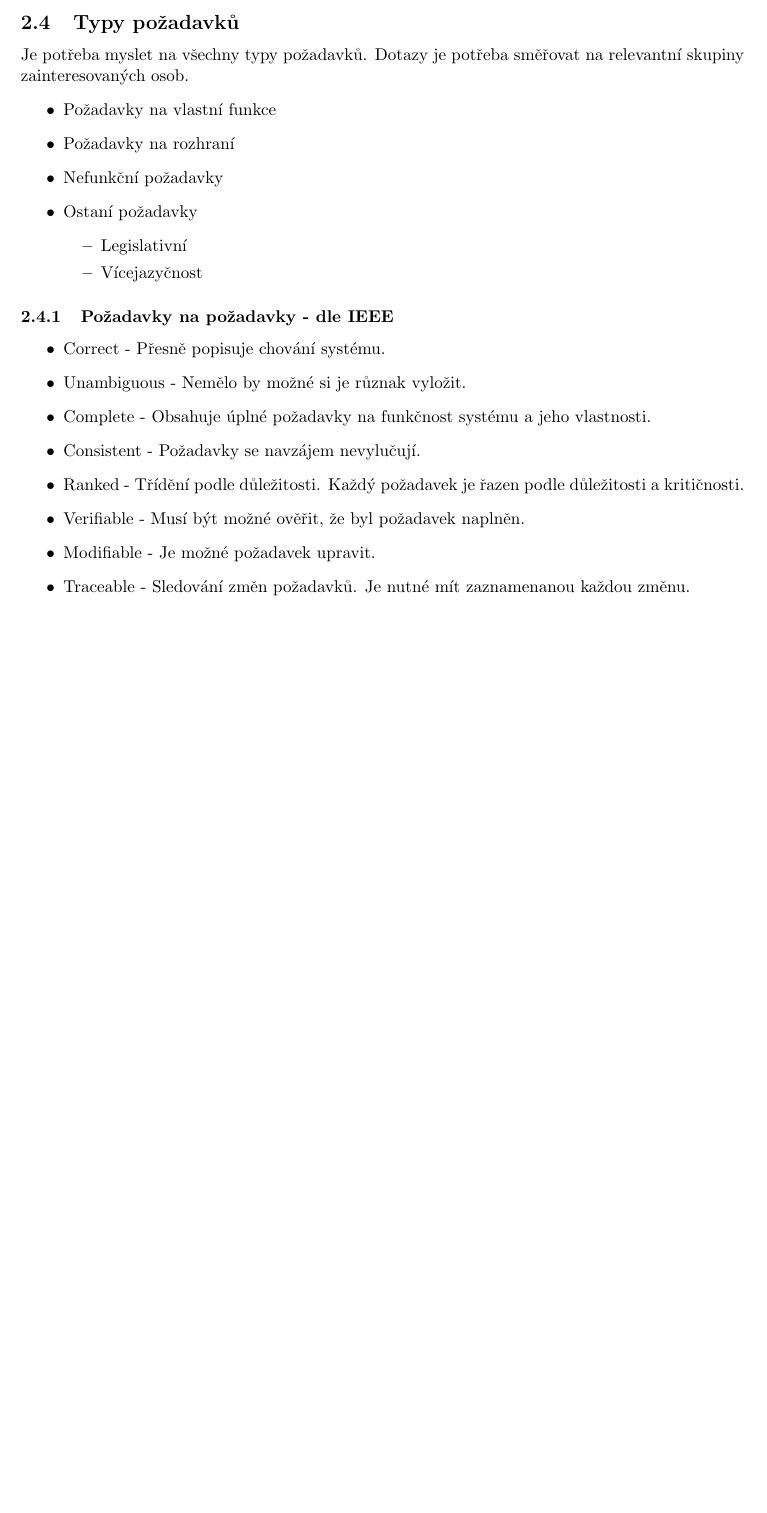
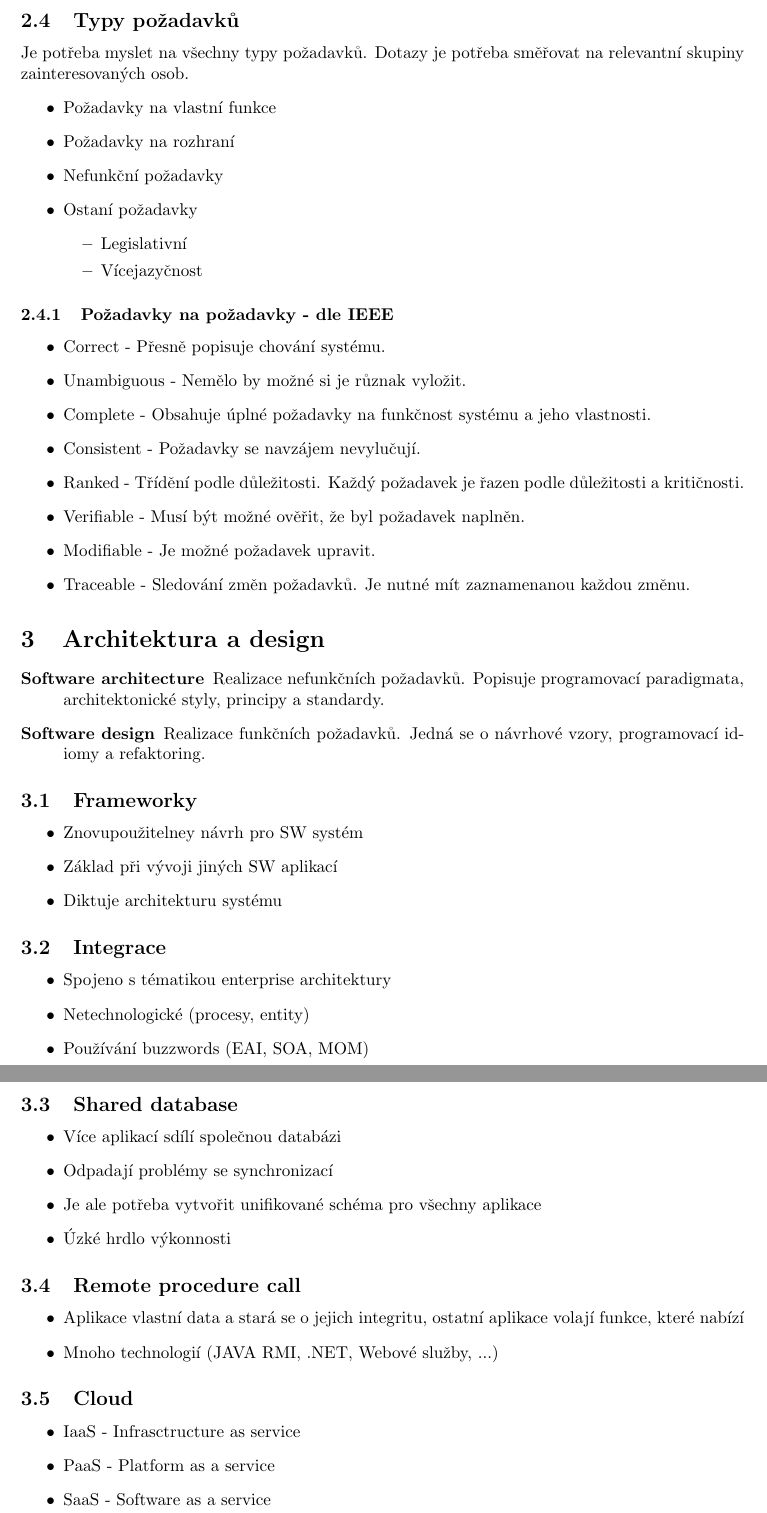
Before and after one commit to josefdolezal/fit-cvut, a LaTeX document (BI-SI2/notes/00-notes.tex, which reads BI-SI2/notes/03-architecture-and-design.tex): part of page 6 of 6 before the commit and two parts of pages 6 and 7 of 7 after it, the two joined at a grey line, cut so that both start at the same text, the shorter picture padded with empty space. Compiled offline with pdfLaTeX.

Commit message:
[BI-SI2] Add notes for lecture 3

```diff
--- /dev/null
+++ b/BI-SI2/notes/03-architecture-and-design.tex
@@ -0,0 +1,42 @@
+\section{Architektura a design}
+  \begin{description}
+    \item[Software architecture] Realizace nefunkčních požadavků. Popisuje programovací paradigmata,
+    architektonické styly, principy a standardy.
+    \item[Software design] Realizace funkčních požadavků. Jedná se o návrhové vzory, programovací idiomy
+    a refaktoring.
+  \end{description}
+
+  \subsection{Frameworky}
+    \begin{itemize}
+      \item Znovupoužitelney návrh pro SW systém
+      \item Základ při vývoji jiných SW aplikací
+      \item Diktuje architekturu systému
+    \end{itemize}
+
+  \subsection{Integrace}
+    \begin{itemize}
+      \item Spojeno s tématikou enterprise architektury
+      \item Netechnologické (procesy, entity)
+      \item Používání buzzwords (EAI, SOA, MOM)
+    \end{itemize}
+
+  \subsection{Shared database}
+    \begin{itemize}
+      \item Více aplikací sdílí společnou databázi
+      \item Odpadají problémy se synchronizací
+      \item Je ale potřeba vytvořit unifikované schéma pro všechny aplikace
+      \item Úzké hrdlo výkonnosti
+    \end{itemize}
+
+  \subsection{Remote procedure call}
+    \begin{itemize}
+      \item Aplikace vlastní data a stará se o jejich integritu, ostatní aplikace volají funkce, které nabízí
+      \item Mnoho technologií (JAVA RMI, .NET, Webové služby, ...)
+    \end{itemize}
+
+  \subsection{Cloud}
+    \begin{itemize}
+      \item IaaS - Infrasctructure as service
+      \item PaaS - Platform as a service
+      \item SaaS - Software as a service
+    \end{itemize}
```
Also changed, not shown: BI-SI2/notes/00-notes.tex (+2 -0 lines).
